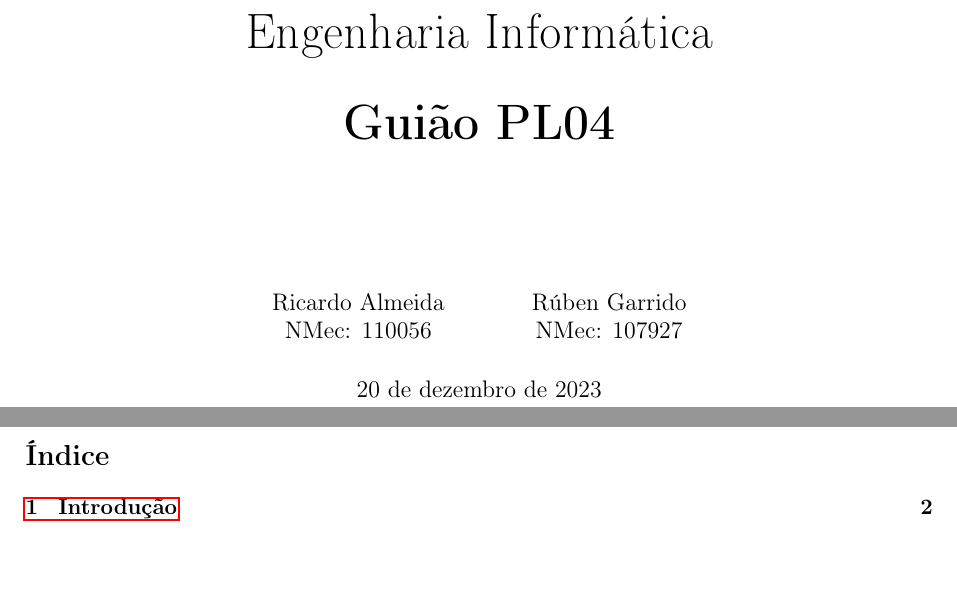
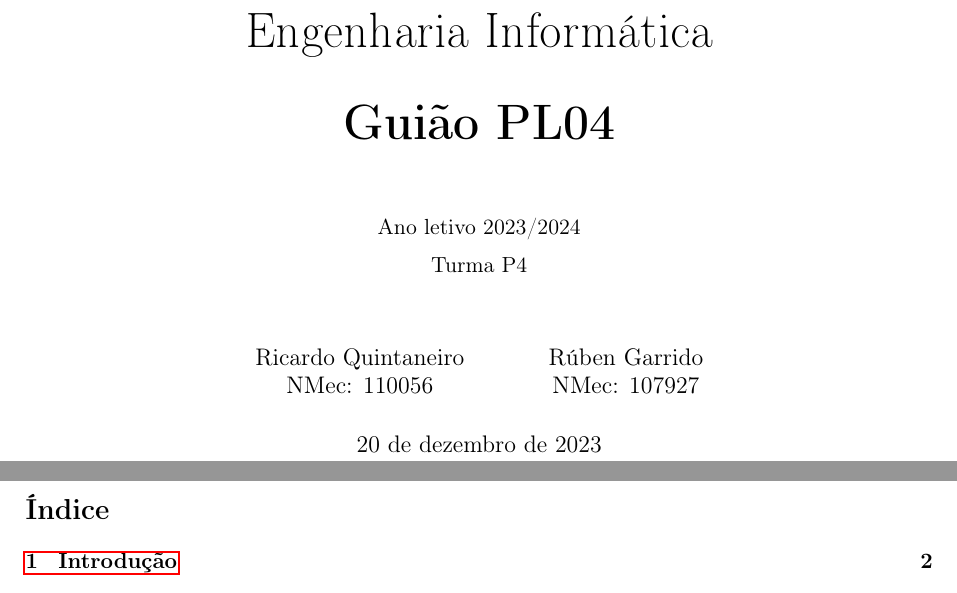
Before and after one commit to RGarrido03/MPEI, a LaTeX document (deliverable/doc/doc.tex): two parts of pages 1 and 2 of 4, joined at a grey line, cut so that both start at the same text, the shorter picture padded with empty space. Compiled offline with pdfLaTeX.

Commit message:
Add info regarding title page

```diff
--- a/deliverable/doc/doc.tex
+++ b/deliverable/doc/doc.tex
@@ -17,11 +17,14 @@
   \Huge Métodos Probabilísticos para\\
   Engenharia Informática
   \vskip .7em
-	\bfseries Guião PL04
+	{\bfseries Guião PL04}
   \vskip 1.5em
+  \normalsize Ano letivo 2023/2024
+  \vskip 0.5em
+  Turma P4
 }
 
-\author{Ricardo Almeida\\NMec: 110056\and Rúben Garrido\\NMec: 107927}
+\author{Ricardo Quintaneiro\\NMec: 110056\and Rúben Garrido\\NMec: 107927}
 \date{\today}
 
 % Table of contents config
```
Also changed, not shown: deliverable/doc/doc.pdf.
